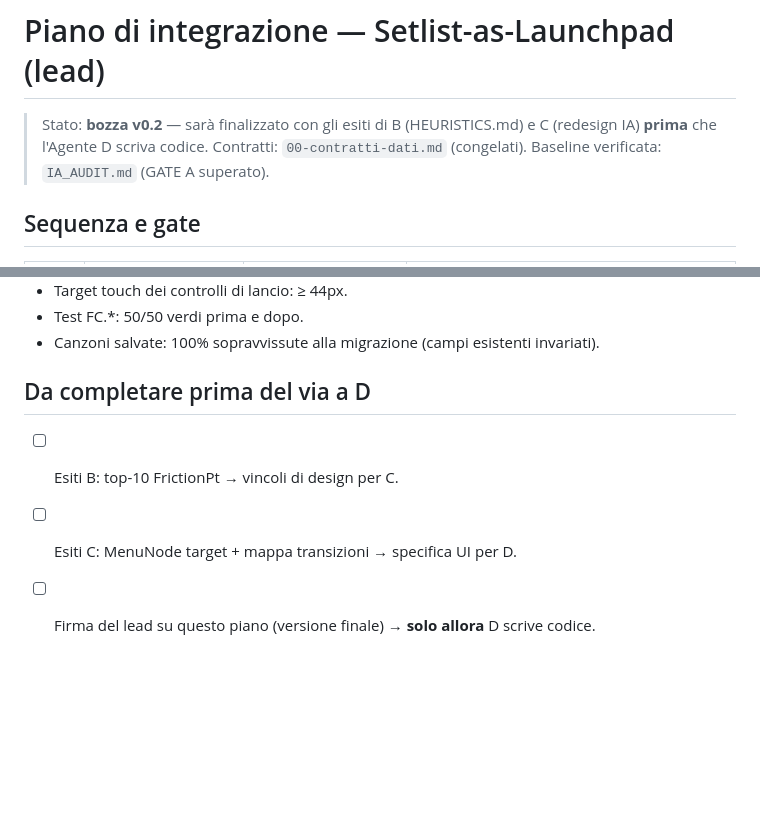
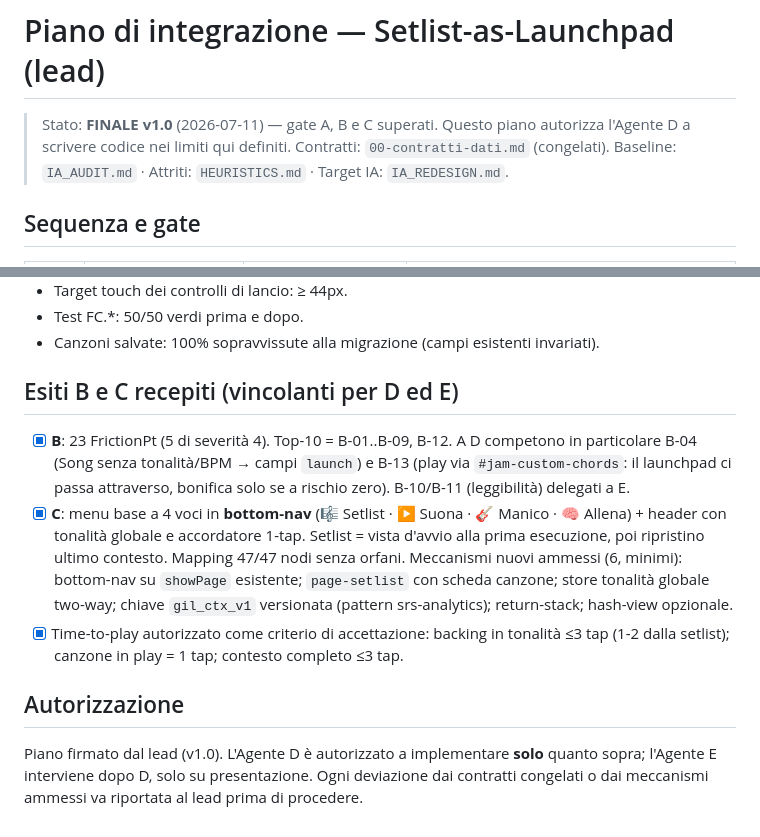
Before and after one commit to ssurli/guitar, a Markdown page: docs/ux/PIANO_INTEGRAZIONE.md, 2 parts joined by grey strips. GitHub-like rendering; blank space fills up the shorter version.

```diff
--- a/docs/ux/PIANO_INTEGRAZIONE.md
+++ b/docs/ux/PIANO_INTEGRAZIONE.md
@@ -1,8 +1,8 @@
 # Piano di integrazione — Setlist-as-Launchpad (lead)
 
-> Stato: **bozza v0.2** — sarà finalizzato con gli esiti di B (HEURISTICS.md) e C
-> (redesign IA) **prima** che l'Agente D scriva codice. Contratti: `00-contratti-dati.md`
-> (congelati). Baseline verificata: `IA_AUDIT.md` (GATE A superato).
+> Stato: **FINALE v1.0** (2026-07-11) — gate A, B e C superati. Questo piano autorizza
+> l'Agente D a scrivere codice nei limiti qui definiti. Contratti: `00-contratti-dati.md`
+> (congelati). Baseline: `IA_AUDIT.md` · Attriti: `HEURISTICS.md` · Target IA: `IA_REDESIGN.md`.
 
 ## Sequenza e gate
 
@@ -59,8 +59,23 @@
 - Test FC.*: 50/50 verdi prima e dopo.
 - Canzoni salvate: 100% sopravvissute alla migrazione (campi esistenti invariati).
 
-## Da completare prima del via a D
+## Esiti B e C recepiti (vincolanti per D ed E)
 
-- [ ] Esiti B: top-10 FrictionPt → vincoli di design per C.
-- [ ] Esiti C: MenuNode target + mappa transizioni → specifica UI per D.
-- [ ] Firma del lead su questo piano (versione finale) → **solo allora** D scrive codice.
+- [x] **B**: 23 FrictionPt (5 di severità 4). Top-10 = B-01..B-09, B-12. A D competono
+      in particolare B-04 (Song senza tonalità/BPM → campi `launch`) e B-13 (play via
+      `#jam-custom-chords`: il launchpad ci passa attraverso, bonifica solo se a rischio zero).
+      B-10/B-11 (leggibilità) delegati a E.
+- [x] **C**: menu base a 4 voci in **bottom-nav** (🎼 Setlist · ▶ Suona · 🎸 Manico · 🧠 Allena)
+      + header con tonalità globale e accordatore 1-tap. Setlist = vista d'avvio alla prima
+      esecuzione, poi ripristino ultimo contesto. Mapping 47/47 nodi senza orfani.
+      Meccanismi nuovi ammessi (6, minimi): bottom-nav su `showPage` esistente; `page-setlist`
+      con scheda canzone; store tonalità globale two-way; chiave `gil_ctx_v1` versionata
+      (pattern srs-analytics); return-stack; hash-view opzionale.
+- [x] Time-to-play autorizzato come criterio di accettazione: backing in tonalità ≤3 tap
+      (1-2 dalla setlist); canzone in play = 1 tap; contesto completo ≤3 tap.
+
+## Autorizzazione
+
+Piano firmato dal lead (v1.0). L'Agente D è autorizzato a implementare **solo** quanto
+sopra; l'Agente E interviene dopo D, solo su presentazione. Ogni deviazione dai contratti
+congelati o dai meccanismi ammessi va riportata al lead prima di procedere.
```
Also changed, not shown: docs/ux/IA_REDESIGN.md (added, +465 -0 lines).
